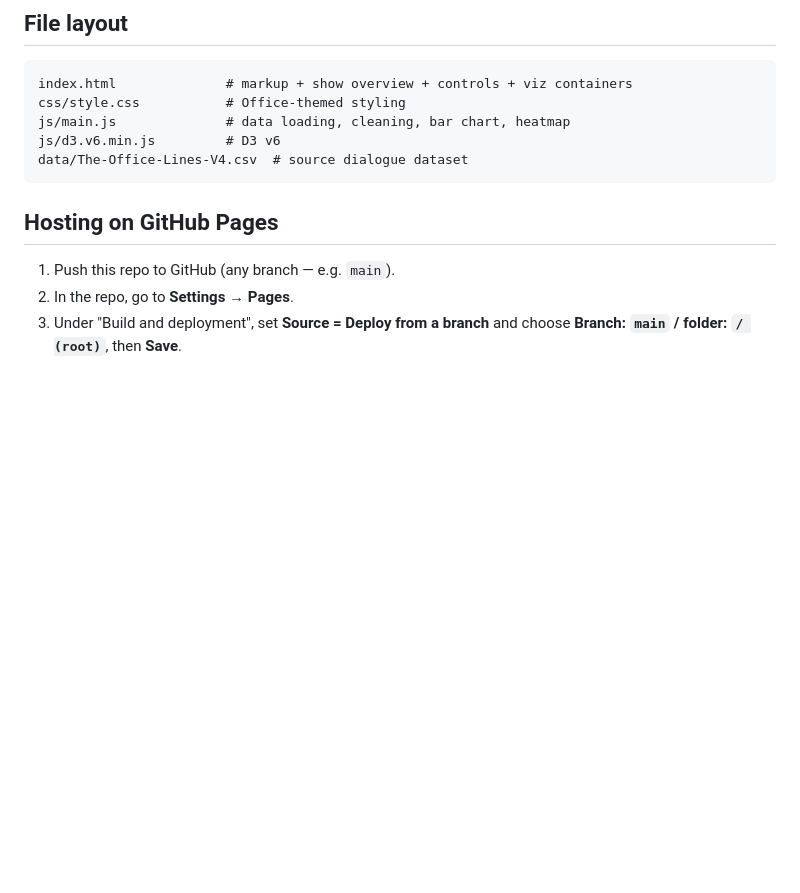
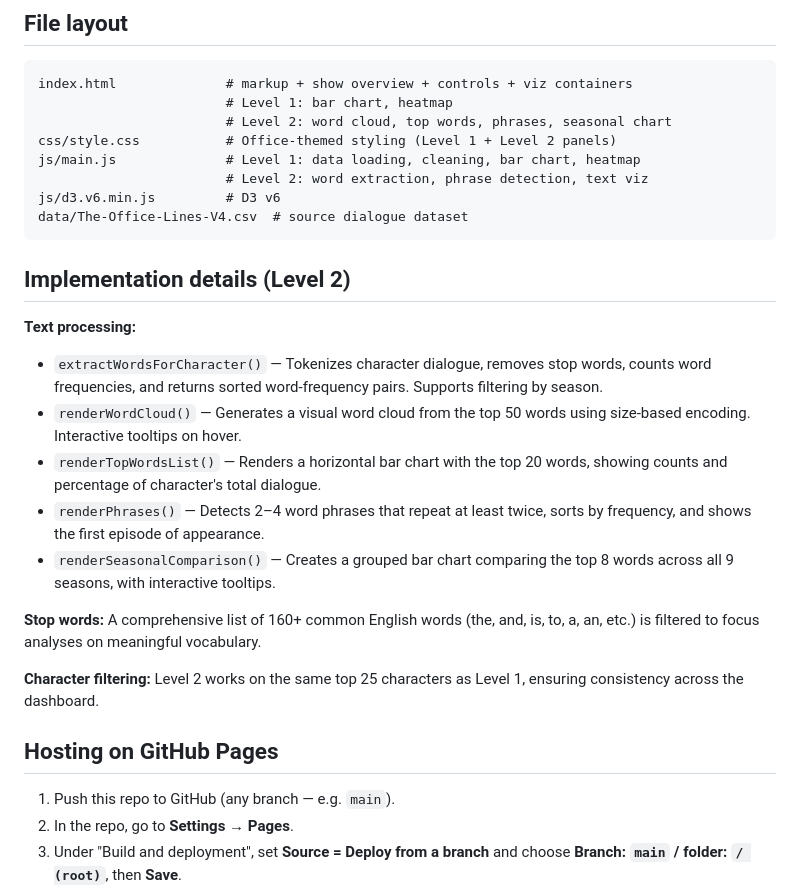
Before and after one commit to witflee/CS5124-Project3, a Markdown page: README.md, the part around one of its changes. GitHub-like rendering; blank space fills up the shorter version.

````diff
--- a/README.md
+++ b/README.md
@@ -92,11 +133,37 @@ normalized.
 ## File layout
 ```
 index.html              # markup + show overview + controls + viz containers
-css/style.css           # Office-themed styling
-js/main.js              # data loading, cleaning, bar chart, heatmap
+                        # Level 1: bar chart, heatmap
+                        # Level 2: word cloud, top words, phrases, seasonal chart
+css/style.css           # Office-themed styling (Level 1 + Level 2 panels)
+js/main.js              # Level 1: data loading, cleaning, bar chart, heatmap
+                        # Level 2: word extraction, phrase detection, text viz
 js/d3.v6.min.js         # D3 v6
 data/The-Office-Lines-V4.csv  # source dialogue dataset
 ```
+
+## Implementation details (Level 2)
+
+**Text processing:**
+- `extractWordsForCharacter()` — Tokenizes character dialogue, removes
+  stop words, counts word frequencies, and returns sorted word-frequency
+  pairs. Supports filtering by season.
+- `renderWordCloud()` — Generates a visual word cloud from the top 50
+  words using size-based encoding. Interactive tooltips on hover.
+- `renderTopWordsList()` — Renders a horizontal bar chart with the top
+  20 words, showing counts and percentage of character's total dialogue.
+- `renderPhrases()` — Detects 2–4 word phrases that repeat at least twice,
+  sorts by frequency, and shows the first episode of appearance.
+- `renderSeasonalComparison()` — Creates a grouped bar chart comparing
+  the top 8 words across all 9 seasons, with interactive tooltips.
+
+**Stop words:**
+A comprehensive list of 160+ common English words (the, and, is, to, a,
+an, etc.) is filtered to focus analyses on meaningful vocabulary.
+
+**Character filtering:**
+Level 2 works on the same top 25 characters as Level 1, ensuring
+consistency across the dashboard.
 
 ## Hosting on GitHub Pages
 1. Push this repo to GitHub (any branch — e.g. `main`).
````
Also changed, not shown: other parts of README.md (+41 -0 lines).
